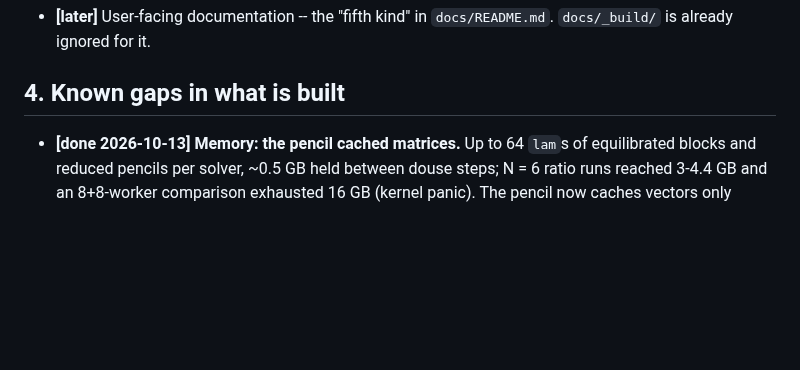
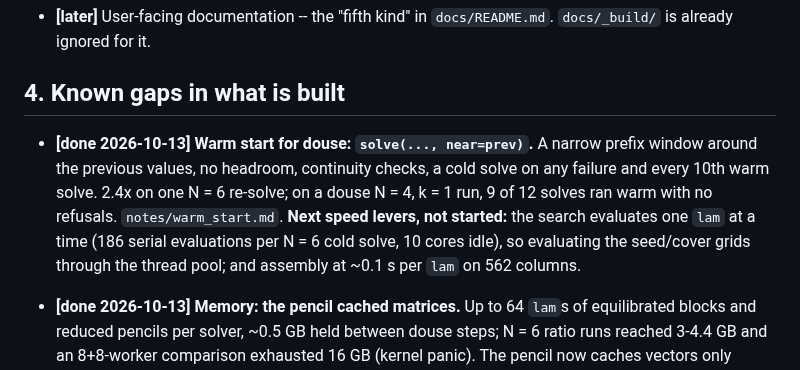
Before and after one commit to hjrrockies/chladni, a Markdown page: TODO.md, the part around the change. GitHub-like rendering; blank space fills up the shorter version.

```diff
--- a/TODO.md
+++ b/TODO.md
@@ -409,6 +409,13 @@ eigenvalue, against 26-27 on rectangles. What it has not settled is below.
 
 ## 4. Known gaps in what is built
 
+* **[done 2026-10-13]** **Warm start for douse: `solve(..., near=prev)`.** A narrow prefix window
+  around the previous values, no headroom, continuity checks, a cold solve on any failure and
+  every 10th warm solve. 2.4x on one N = 6 re-solve; on a douse N = 4, k = 1 run, 9 of 12 solves
+  ran warm with no refusals. `notes/warm_start.md`. **Next speed levers, not started:** the
+  search evaluates one `lam` at a time (186 serial evaluations per N = 6 cold solve, 10 cores
+  idle), so evaluating the seed/cover grids through the thread pool; and assembly at ~0.1 s per
+  `lam` on 562 columns.
 * **[done 2026-10-13]** **Memory: the pencil cached matrices.** Up to 64 `lam`s of equilibrated
   blocks and reduced pencils per solver, ~0.5 GB held between douse steps; N = 6 ratio runs reached
   3-4.4 GB and an 8+8-worker comparison exhausted 16 GB (kernel panic). The pencil now caches
```
Also changed, not shown: docs/design/douse_requirements.md (+16 -0 lines), notes/warm_start.md (added, +24 -0 lines).
